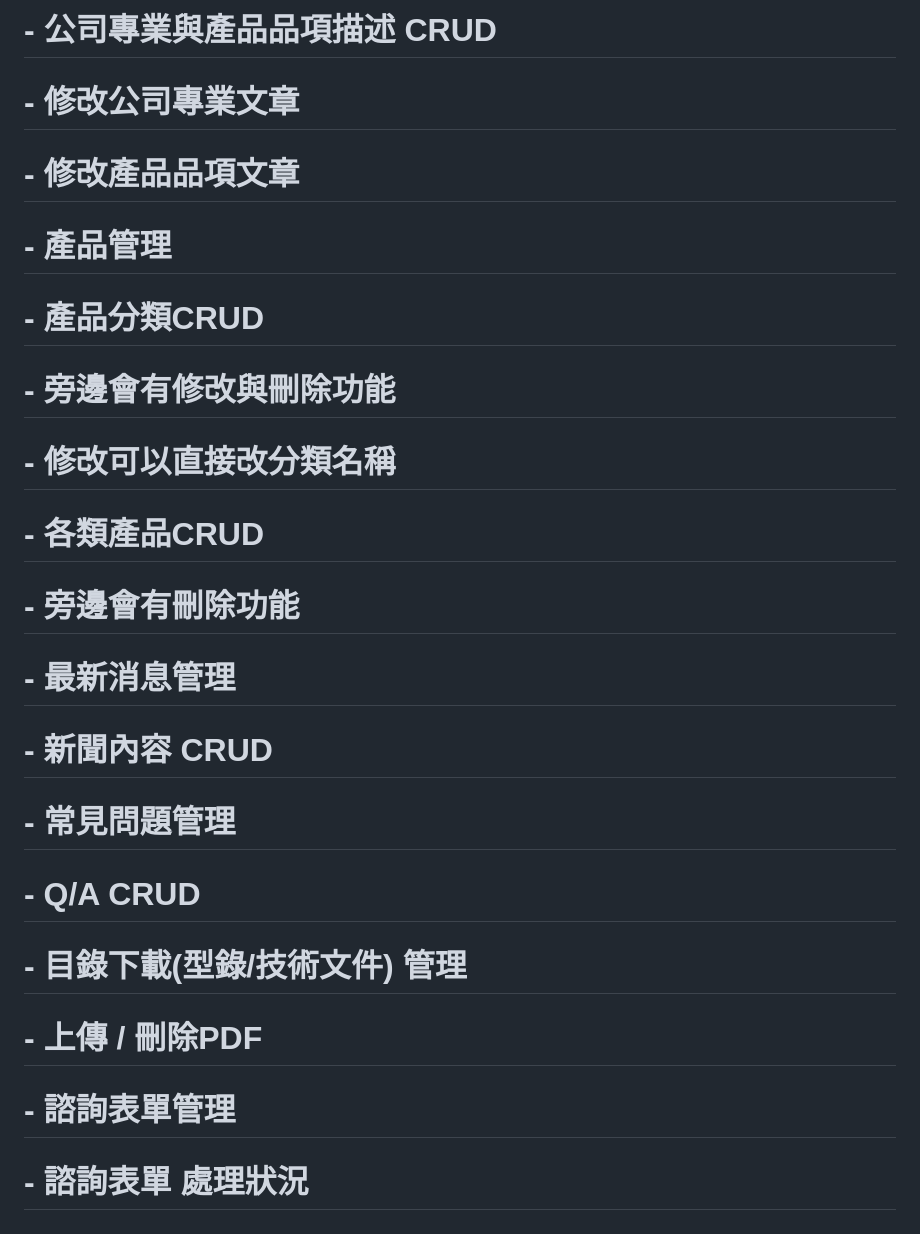
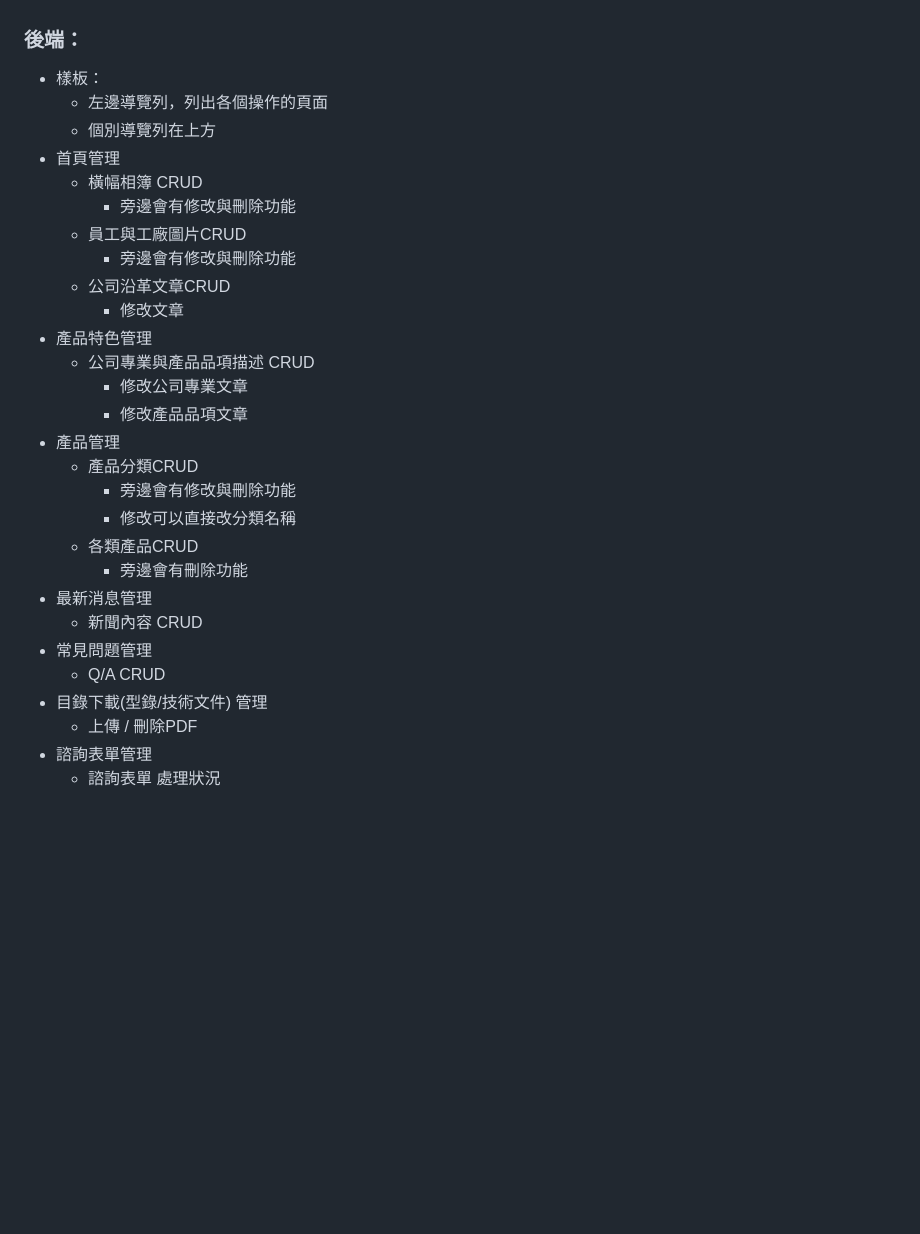
Before and after one commit to seriousfoul/2026_django_project, a Markdown page: README.md, the part around one of its changes. GitHub-like rendering; blank space fills up the shorter version.

```diff
--- a/README.md
+++ b/README.md
@@ -241,33 +109,29 @@
-# &#x20; - 公司專業與產品品項描述 CRUD
-
-# &#x20;   - 修改公司專業文章
-
-# &#x20;   - 修改產品品項文章
-
-# \- 產品管理
-
-# &#x20; - 產品分類CRUD
-
-# &#x20;   - 旁邊會有修改與刪除功能
-
-# &#x20;   - 修改可以直接改分類名稱
-
-# &#x20; - 各類產品CRUD
-
-# &#x20;   - 旁邊會有刪除功能
-
-# \- 最新消息管理
-
-# &#x20; - 新聞內容 CRUD
-
-# \- 常見問題管理
-
-# &#x20; - Q/A CRUD
-
-# \- 目錄下載(型錄/技術文件) 管理
-
-# &#x20; - 上傳 / 刪除PDF
-
-# \- 諮詢表單管理
-
-# &#x20; - 諮詢表單 處理狀況
+### 後端：
+- 樣板：
+  - 左邊導覽列，列出各個操作的頁面
+  - 個別導覽列在上方
+- 首頁管理
+  - 橫幅相簿 CRUD
+    - 旁邊會有修改與刪除功能
+  - 員工與工廠圖片CRUD
+    - 旁邊會有修改與刪除功能
+  - 公司沿革文章CRUD
+    - 修改文章
+- 產品特色管理
+  - 公司專業與產品品項描述 CRUD
+    - 修改公司專業文章
+    - 修改產品品項文章
+- 產品管理
+  - 產品分類CRUD
+    - 旁邊會有修改與刪除功能
+    - 修改可以直接改分類名稱
+  - 各類產品CRUD
+    - 旁邊會有刪除功能
+- 最新消息管理
+  - 新聞內容 CRUD
+- 常見問題管理
+  - Q/A CRUD
+- 目錄下載(型錄/技術文件) 管理
+  - 上傳 / 刪除PDF
+- 諮詢表單管理
+  - 諮詢表單 處理狀況
```
Also changed, not shown: other parts of README.md (+100 -232 lines).
